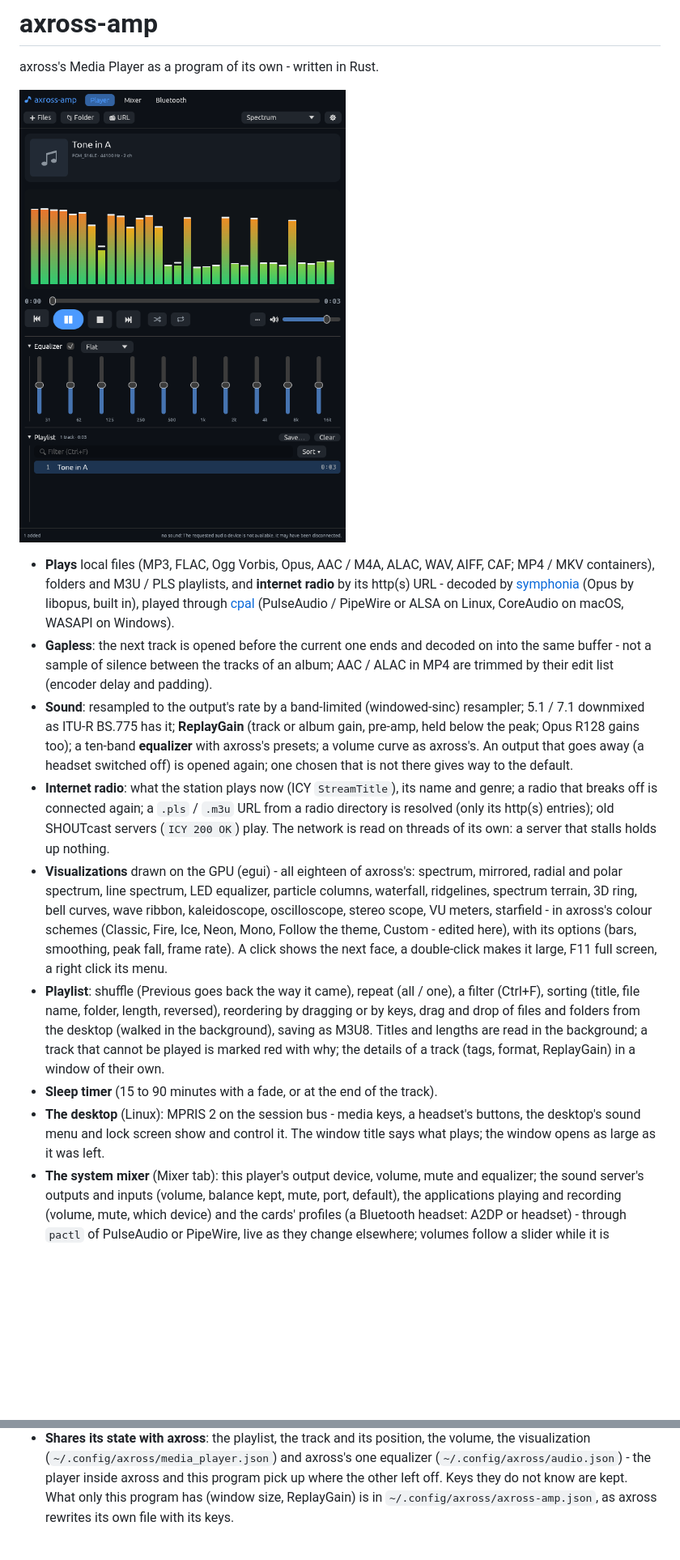
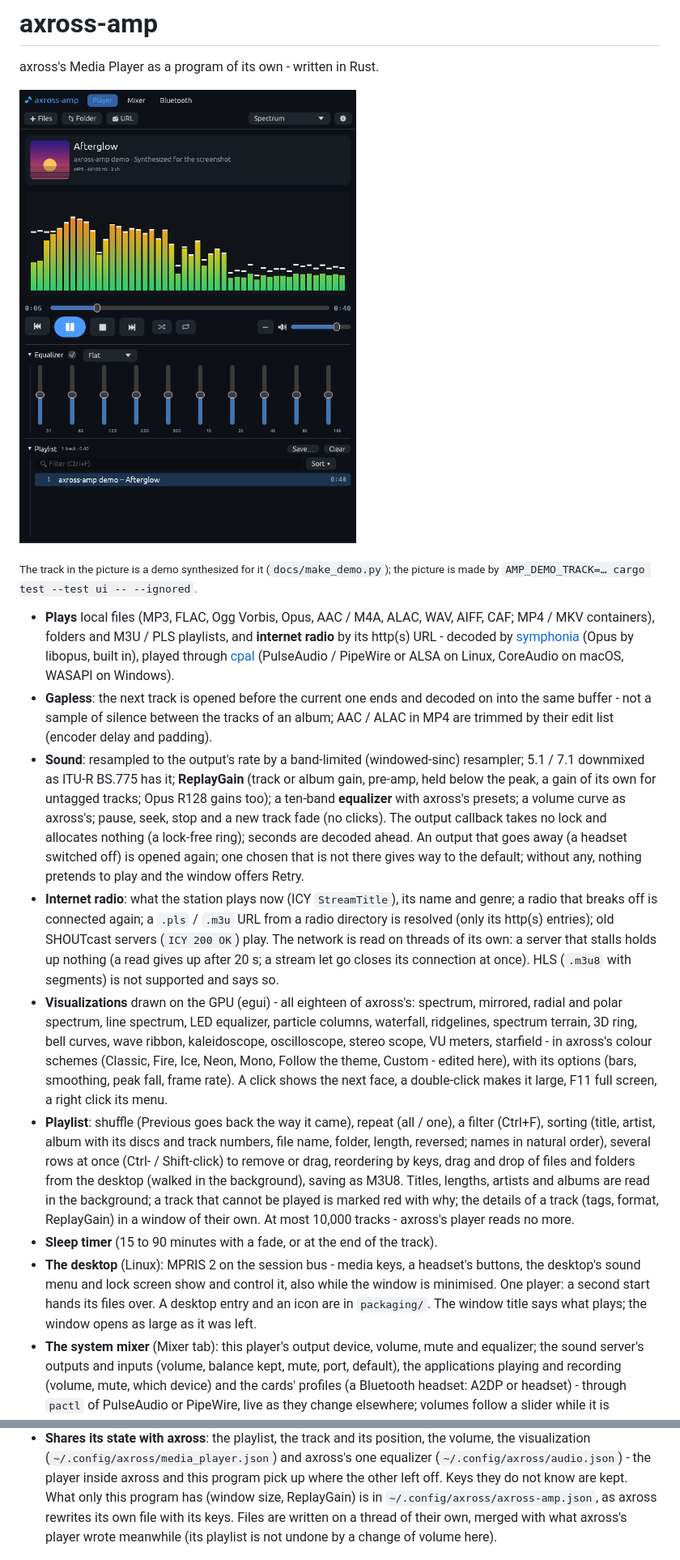
Before and after one commit to c0decave/axross-amp, a Markdown page: README.md, 2 parts joined by grey strips. Shown at 81% size. Drawn GitHub-style; pictures changed too: docs/window.png; blank space fills up the shorter version.

Commit message:
0.4.0: the README as it is now, a picture of real playback
The README says what changed (lock-free output and fades, seconds decoded
ahead, no fake playing without an output, one player at a time, the
desktop entry, files merged with axross's, several rows, album order, HLS
not supported) and its picture shows the window playing a real track - a
demo synthesized and tagged for it (docs/make_demo.py), rendered by an
ignored test that takes the sound as a sound card would; no "no sound",
no test tone. Version 0.4.0.

Co-Authored-By: Claude Opus 5.5 <noreply@anthropic.com>

```diff
--- a/README.md
+++ b/README.md
@@ -3,6 +3,9 @@
 axross's Media Player as a program of its own - written in Rust.
 
 ![The window](docs/window.png)
+
+<sub>The track in the picture is a demo synthesized for it (`docs/make_demo.py`); the
+picture is made by `AMP_DEMO_TRACK=… cargo test --test ui -- --ignored`.</sub>
 
 - **Plays** local files (MP3, FLAC, Ogg Vorbis, Opus, AAC / M4A, ALAC, WAV, AIFF, CAF;
   MP4 / MKV containers), folders and M3U / PLS playlists, and **internet radio** by
@@ -14,15 +17,19 @@ axross's Media Player as a program of its own - written in Rust.
   AAC / ALAC in MP4 are trimmed by their edit list (encoder delay and padding).
 - **Sound**: resampled to the output's rate by a band-limited (windowed-sinc)
   resampler; 5.1 / 7.1 downmixed as ITU-R BS.775 has it; **ReplayGain** (track or
-  album gain, pre-amp, held below the peak; Opus R128 gains too); a ten-band
-  **equalizer** with axross's presets; a volume curve as axross's. An output that
-  goes away (a headset switched off) is opened again; one chosen that is not there
-  gives way to the default.
+  album gain, pre-amp, held below the peak, a gain of its own for untagged tracks;
+  Opus R128 gains too); a ten-band **equalizer** with axross's presets; a volume curve
+  as axross's; pause, seek, stop and a new track fade (no clicks). The output callback
+  takes no lock and allocates nothing (a lock-free ring); seconds are decoded ahead.
+  An output that goes away (a headset switched off) is opened again; one chosen that is
+  not there gives way to the default; without any, nothing pretends to play and the
+  window offers Retry.
 - **Internet radio**: what the station plays now (ICY `StreamTitle`), its name and
   genre; a radio that breaks off is connected again; a `.pls` / `.m3u` URL from a
   radio directory is resolved (only its http(s) entries); old SHOUTcast servers
   (`ICY 200 OK`) play. The network is read on threads of its own: a server that
-  stalls holds up nothing.
+  stalls holds up nothing (a read gives up after 20 s; a stream let go closes its
+  connection at once). HLS (`.m3u8` with segments) is not supported and says so.
 - **Visualizations** drawn on the GPU (egui) - all eighteen of axross's: spectrum,
   mirrored, radial and polar spectrum, line spectrum, LED equalizer, particle
   columns, waterfall, ridgelines, spectrum terrain, 3D ring, bell curves, wave
@@ -32,15 +39,19 @@ axross's Media Player as a program of its own - written in Rust.
   rate). A click shows the next face, a double-click makes it large, F11 full
   screen, a right click its menu.
 - **Playlist**: shuffle (Previous goes back the way it came), repeat (all / one), a
-  filter (Ctrl+F), sorting (title, file name, folder, length, reversed), reordering
-  by dragging or by keys, drag and drop of files and folders from the desktop
-  (walked in the background), saving as M3U8. Titles and lengths are read in the
-  background; a track that cannot be played is marked red with why; the details of
-  a track (tags, format, ReplayGain) in a window of their own.
+  filter (Ctrl+F), sorting (title, artist, album with its discs and track numbers,
+  file name, folder, length, reversed; names in natural order), several rows at once
+  (Ctrl- / Shift-click) to remove or drag, reordering by keys, drag and drop of files
+  and folders from the desktop (walked in the background), saving as M3U8. Titles,
+  lengths, artists and albums are read in the background; a track that cannot be
+  played is marked red with why; the details of a track (tags, format, ReplayGain) in
+  a window of their own. At most 10,000 tracks - axross's player reads no more.
 - **Sleep timer** (15 to 90 minutes with a fade, or at the end of the track).
 - **The desktop** (Linux): MPRIS 2 on the session bus - media keys, a headset's
-  buttons, the desktop's sound menu and lock screen show and control it. The window
-  title says what plays; the window opens as large as it was left.
+  buttons, the desktop's sound menu and lock screen show and control it, also while
+  the window is minimised. One player: a second start hands its files over. A desktop
+  entry and an icon are in `packaging/`. The window title says what plays; the window
+  opens as large as it was left.
 - **The system mixer** (Mixer tab): this player's output device, volume, mute and
   equalizer; the sound server's outputs and inputs (volume, balance kept, mute, port,
   default), the applications playing and recording (volume, mute, which device) and
@@ -59,6 +70,8 @@ axross's Media Player as a program of its own - written in Rust.
   program pick up where the other left off. Keys they do not know are kept. What
   only this program has (window size, ReplayGain) is in
   `~/.config/axross/axross-amp.json`, as axross rewrites its own file with its keys.
+  Files are written on a thread of their own, merged with what axross's player wrote
+  meanwhile (its playlist is not undone by a change of volume here).
 
 ![The visualizations](docs/visualizations.png)
 
```
Also changed, not shown: other parts of README.md (+1 -2 lines), 4 other files.
